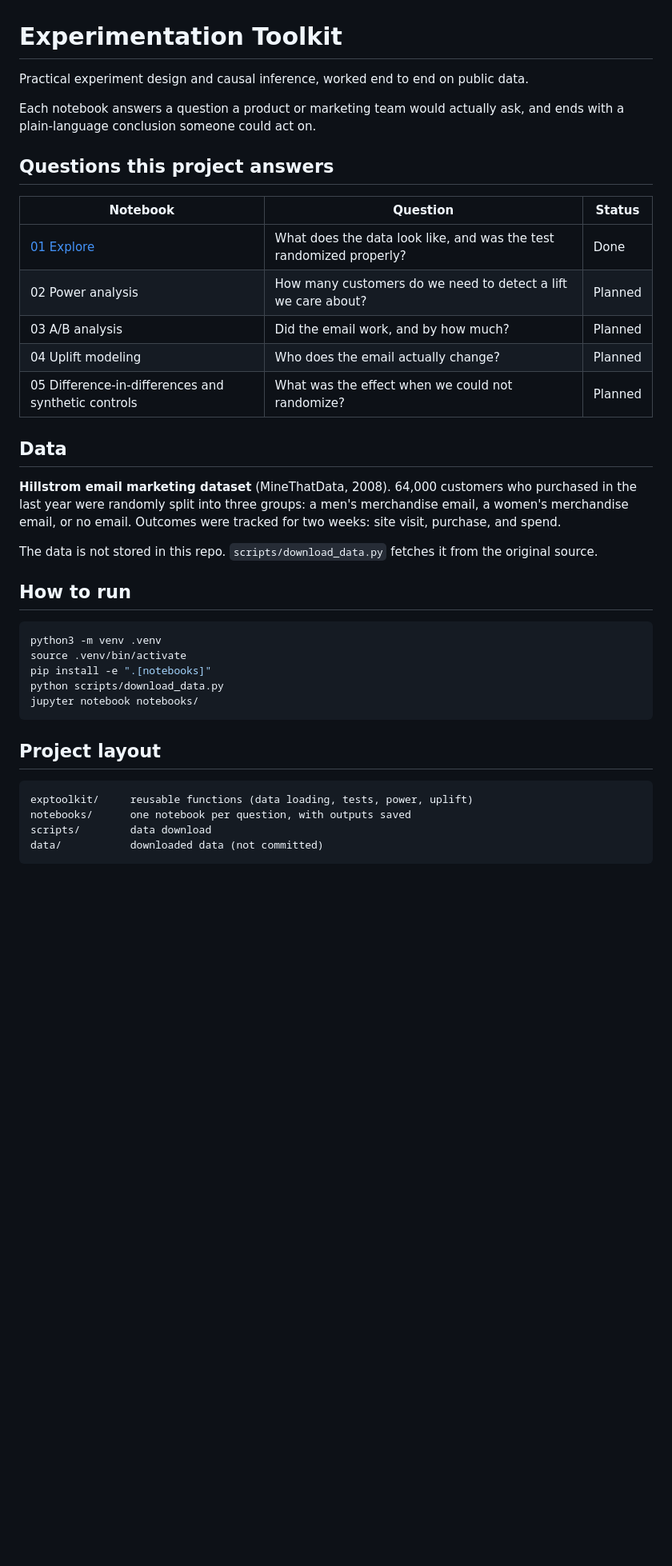
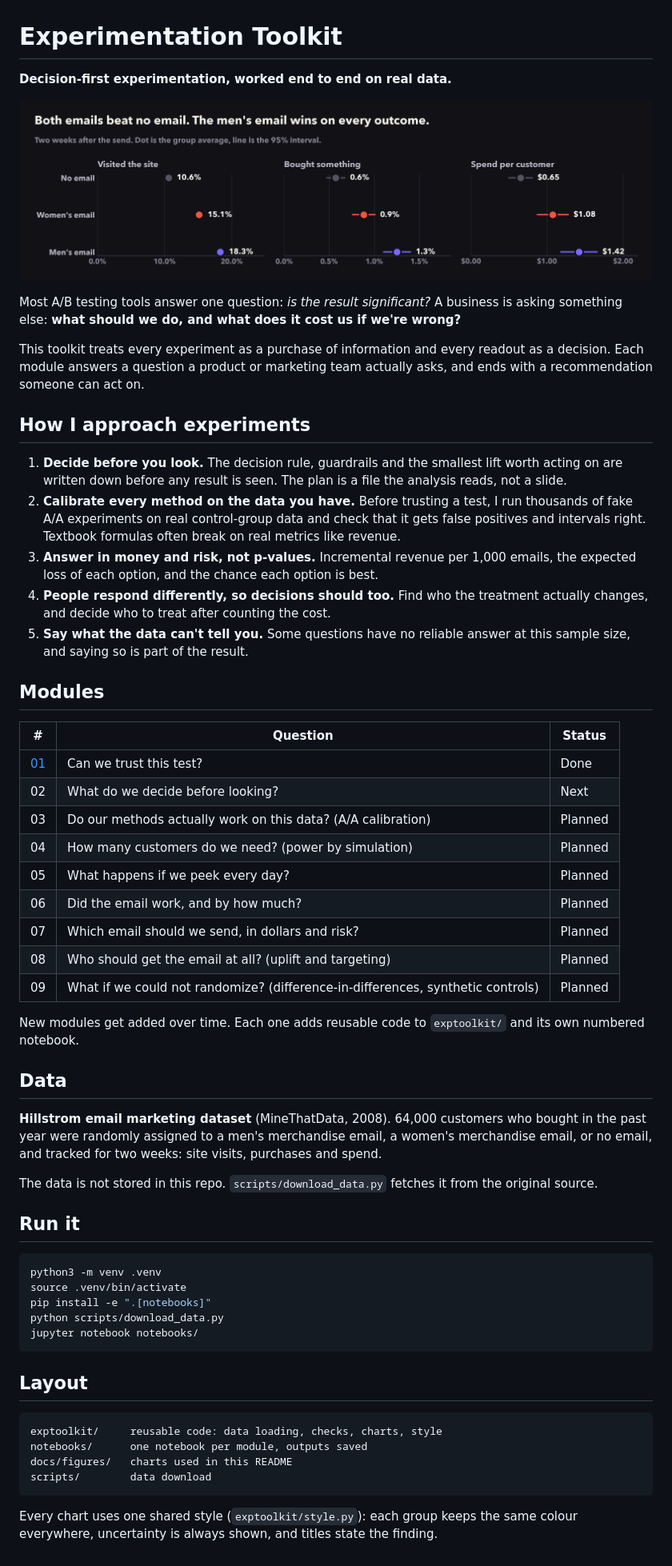
Before and after one commit to ai-with-md/experimentation-toolkit, a Markdown page: README.md, the part around the change. Shown at 80% size. Drawn GitHub-style; pictures changed too: docs/figures/outcomes.png (added); blank space fills up the shorter version.

Commit message:
Add shared chart style, restyle notebook 01 and rewrite README around decision-first approach

````diff
--- a/README.md
+++ b/README.md
@@ -1,26 +1,44 @@
 # Experimentation Toolkit
 
-Practical experiment design and causal inference, worked end to end on public data.
+**Decision-first experimentation, worked end to end on real data.**
 
-Each notebook answers a question a product or marketing team would actually ask, and ends with a plain-language conclusion someone could act on.
+![Both emails beat no email. The men's email wins on every outcome.](docs/figures/outcomes.png)
 
-## Questions this project answers
+Most A/B testing tools answer one question: *is the result significant?* A business is asking something else: **what should we do, and what does it cost us if we're wrong?**
 
-| Notebook | Question | Status |
+This toolkit treats every experiment as a purchase of information and every readout as a decision. Each module answers a question a product or marketing team actually asks, and ends with a recommendation someone can act on.
+
+## How I approach experiments
+
+1. **Decide before you look.** The decision rule, guardrails and the smallest lift worth acting on are written down before any result is seen. The plan is a file the analysis reads, not a slide.
+2. **Calibrate every method on the data you have.** Before trusting a test, I run thousands of fake A/A experiments on real control-group data and check that it gets false positives and intervals right. Textbook formulas often break on real metrics like revenue.
+3. **Answer in money and risk, not p-values.** Incremental revenue per 1,000 emails, the expected loss of each option, and the chance each option is best.
+4. **People respond differently, so decisions should too.** Find who the treatment actually changes, and decide who to treat after counting the cost.
+5. **Say what the data can't tell you.** Some questions have no reliable answer at this sample size, and saying so is part of the result.
+
+## Modules
+
+| # | Question | Status |
 |---|---|---|
-| [01 Explore](notebooks/01_explore_hillstrom.ipynb) | What does the data look like, and was the test randomized properly? | Done |
-| 02 Power analysis | How many customers do we need to detect a lift we care about? | Planned |
-| 03 A/B analysis | Did the email work, and by how much? | Planned |
-| 04 Uplift modeling | Who does the email actually change? | Planned |
-| 05 Difference-in-differences and synthetic controls | What was the effect when we could not randomize? | Planned |
+| [01](notebooks/01_explore_hillstrom.ipynb) | Can we trust this test? | Done |
+| 02 | What do we decide before looking? | Next |
+| 03 | Do our methods actually work on this data? (A/A calibration) | Planned |
+| 04 | How many customers do we need? (power by simulation) | Planned |
+| 05 | What happens if we peek every day? | Planned |
+| 06 | Did the email work, and by how much? | Planned |
+| 07 | Which email should we send, in dollars and risk? | Planned |
+| 08 | Who should get the email at all? (uplift and targeting) | Planned |
+| 09 | What if we could not randomize? (difference-in-differences, synthetic controls) | Planned |
+
+New modules get added over time. Each one adds reusable code to `exptoolkit/` and its own numbered notebook.
 
 ## Data
 
-**Hillstrom email marketing dataset** (MineThatData, 2008). 64,000 customers who purchased in the last year were randomly split into three groups: a men's merchandise email, a women's merchandise email, or no email. Outcomes were tracked for two weeks: site visit, purchase, and spend.
+**Hillstrom email marketing dataset** (MineThatData, 2008). 64,000 customers who bought in the past year were randomly assigned to a men's merchandise email, a women's merchandise email, or no email, and tracked for two weeks: site visits, purchases and spend.
 
 The data is not stored in this repo. `scripts/download_data.py` fetches it from the original source.
 
-## How to run
+## Run it
 
 ```bash
 python3 -m venv .venv
@@ -30,11 +48,13 @@ python scripts/download_data.py
 jupyter notebook notebooks/
 ```
 
-## Project layout
+## Layout
 
 ```
-exptoolkit/     reusable functions (data loading, tests, power, uplift)
-notebooks/      one notebook per question, with outputs saved
+exptoolkit/     reusable code: data loading, checks, charts, style
+notebooks/      one notebook per module, outputs saved
+docs/figures/   charts used in this README
 scripts/        data download
-data/           downloaded data (not committed)
 ```
+
+Every chart uses one shared style (`exptoolkit/style.py`): each group keeps the same colour everywhere, uncertainty is always shown, and titles state the finding.
````
Also changed, not shown: docs/figures/balance.png (added), 4 other files.
